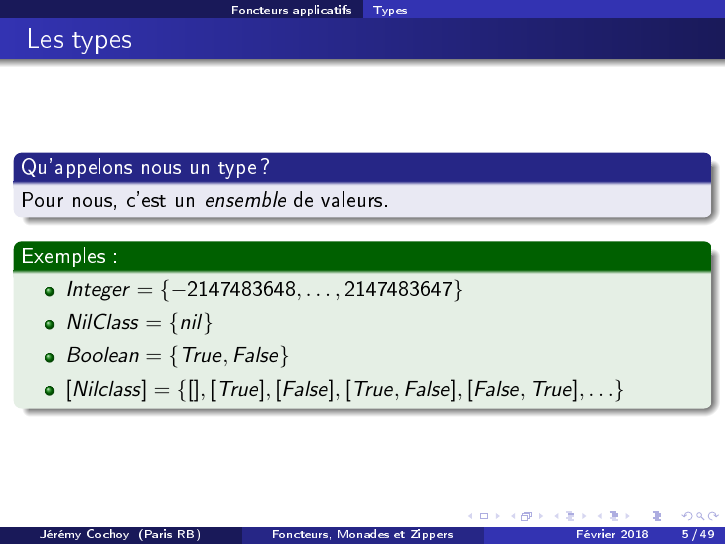
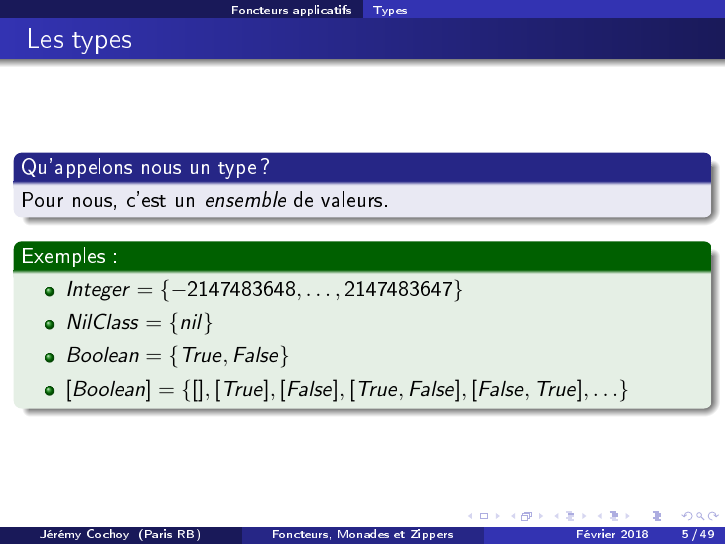
Before and after one commit to jeremycochoy/monads_ruby, LaTeX slides (index.tex): page 8 of 65. The pictures show the PDF file index.pdf that the author committed with the source.

Commit message:
Correct typo

```diff
--- a/index.tex
+++ b/index.tex
@@ -97,7 +97,7 @@ Pour nous, c'est un \emph{ensemble} de valeurs.
 \item $NilClass = \{nil\}$
 \item $Boolean = \{True, False\}$
 \pause
-\item $[Nilclass] = \{[], [True], [False], [True, False], [False, True], \dots\}$
+\item $[Boolean] = \{[], [True], [False], [True, False], [False, True], \dots\}$
 \end{itemize}
 \end{exampleblock}
 \end{frame}
```
Also changed, not shown: index.pdf.
